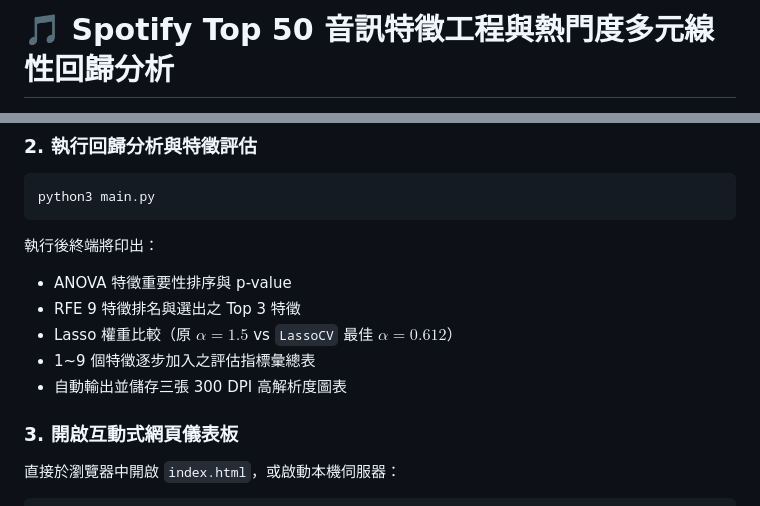
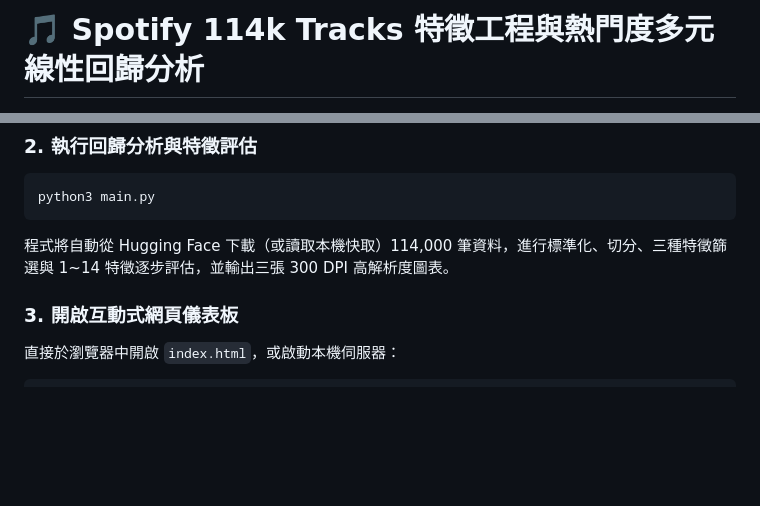
Before and after one commit to chenyichencyc/HW2_multiple-linear-regression-Spotify-, a Markdown page: README.md, 2 parts joined by grey strips. Rendered like a GitHub page; blank space fills up the shorter version.

````diff
--- a/README.md
+++ b/README.md
@@ -1,3 +1,3 @@
-# 🎵 Spotify Top 50 音訊特徵工程與熱門度多元線性回歸分析
+# 🎵 Spotify 114k Tracks 特徵工程與熱門度多元線性回歸分析
 
 [![GitHub Pages](https://img.shields.io/badge/GitHub%20Pages-Live%20Demo-brightgreen?style=for-the-badge&logo=github)](https://chenyichencyc.github.io/HW2_multiple-linear-regression-Spotify-/)
@@ -111,12 +107,7 @@ pip install -r requirements.txt
 ```bash
 python3 main.py
 ```
-執行後終端將印出：
-- ANOVA 特徵重要性排序與 p-value
-- RFE 9 特徵排名與選出之 Top 3 特徵
-- Lasso 權重比較（原 $\alpha=1.5$ vs `LassoCV` 最佳 $\alpha=0.612$）
-- 1~9 個特徵逐步加入之評估指標彙總表
-- 自動輸出並儲存三張 300 DPI 高解析度圖表
+程式將自動從 Hugging Face 下載（或讀取本機快取）114,000 筆資料，進行標準化、切分、三種特徵篩選與 1~14 特徵逐步評估，並輸出三張 300 DPI 高解析度圖表。
 
 ### 3. 開啟互動式網頁儀表板
 直接於瀏覽器中開啟 `index.html`，或啟動本機伺服器：
````
Also changed, not shown: other parts of README.md (+34 -38 lines), actual_vs_predicted.png, features_performance.png, features_table.png, 6 other files.
